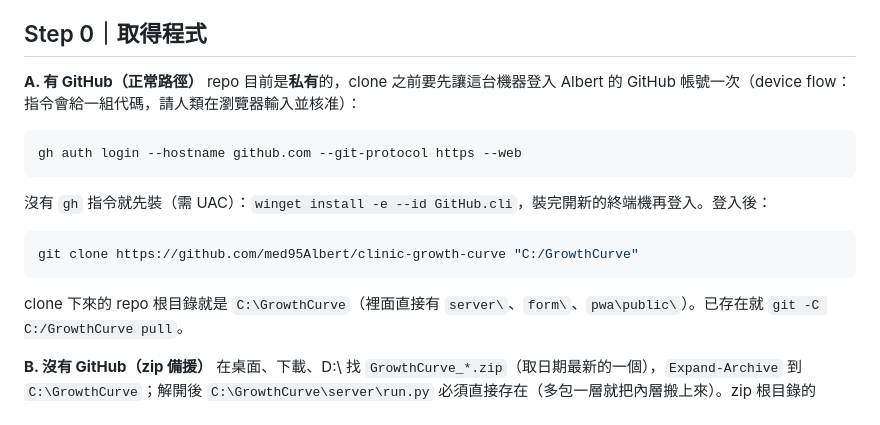
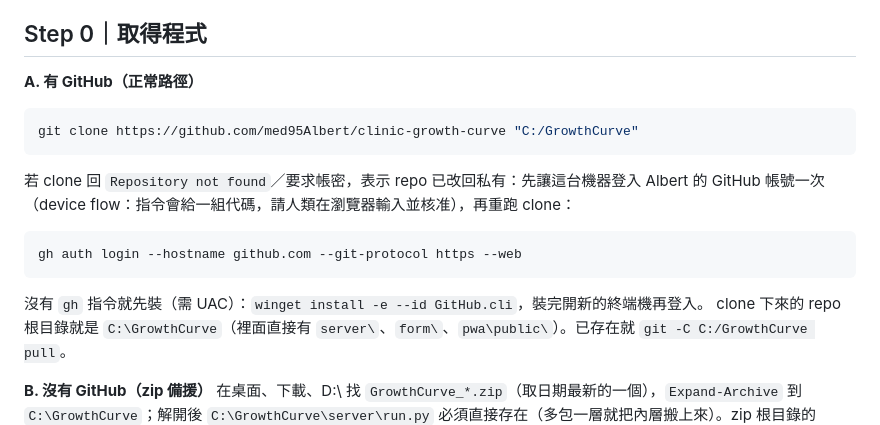
Before and after one commit to med95Albert/clinic-growth-curve, a Markdown page: server/deploy/AGENT_DEPLOY.md, the part around the change. Rendered like a GitHub page.

Commit message:
部署文件：repo 部署期間公開，clone 被拒才需登入
Co-Authored-By: Claude Fable 5.1 <noreply@anthropic.com>

````diff
--- a/server/deploy/AGENT_DEPLOY.md
+++ b/server/deploy/AGENT_DEPLOY.md
@@ -40,14 +40,14 @@ Python 3.12 venv、啟動 .bat、「啟動」資料夾捷徑開機自啟。照
 ## Step 0｜取得程式
 
 **A. 有 GitHub（正常路徑）**
-repo 目前是**私有**的，clone 之前要先讓這台機器登入 Albert 的 GitHub 帳號一次（device flow：指令會給一組代碼，請人類在瀏覽器輸入並核准）：
+```bash
+git clone https://github.com/med95Albert/clinic-growth-curve "C:/GrowthCurve"
+```
+若 clone 回 `Repository not found`／要求帳密，表示 repo 已改回私有：先讓這台機器登入 Albert 的 GitHub 帳號一次（device flow：指令會給一組代碼，請人類在瀏覽器輸入並核准），再重跑 clone：
 ```bash
 gh auth login --hostname github.com --git-protocol https --web
 ```
-沒有 `gh` 指令就先裝（需 UAC）：`winget install -e --id GitHub.cli`，裝完開新的終端機再登入。登入後：
-```bash
-git clone https://github.com/med95Albert/clinic-growth-curve "C:/GrowthCurve"
-```
+沒有 `gh` 指令就先裝（需 UAC）：`winget install -e --id GitHub.cli`，裝完開新的終端機再登入。
 clone 下來的 repo 根目錄就是 `C:\GrowthCurve`（裡面直接有 `server\`、`form\`、`pwa\public\`）。已存在就 `git -C C:/GrowthCurve pull`。
 
 **B. 沒有 GitHub（zip 備援）**
````
Also changed, not shown: docs/INSTALL-CLAUDE-CODE.md (+8 -2 lines).
